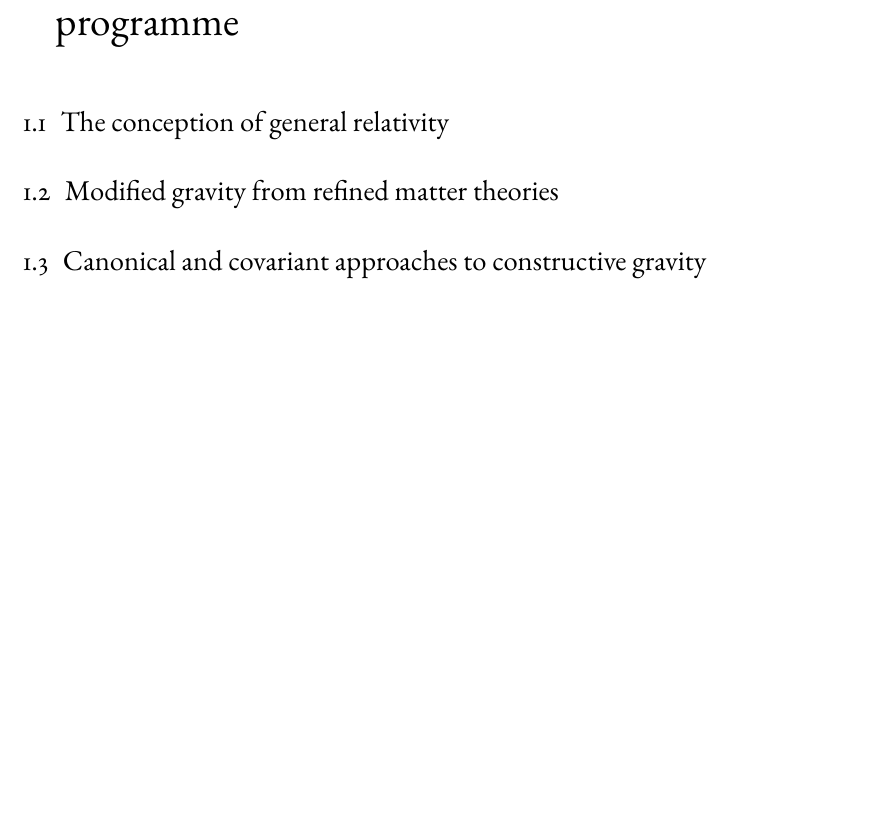
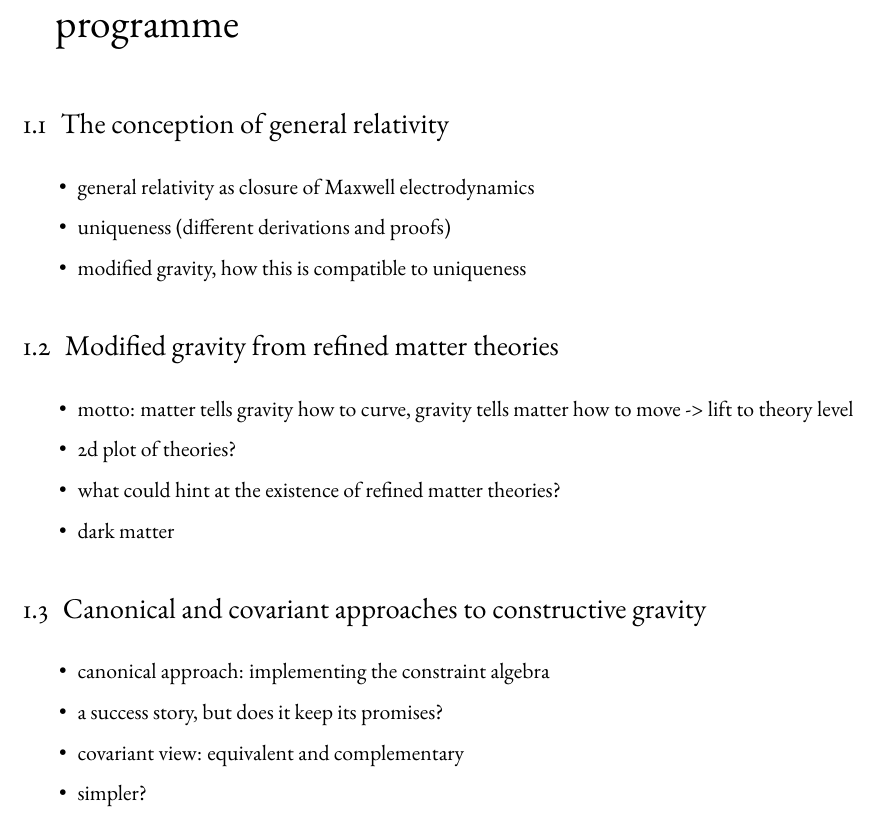
Before and after one commit to nilsalex/phd-thesis, a LaTeX book (latex/main.tex, which reads latex/chapters/chapter01.tex): part of page 5 of 14, cut so that both start at the same text, the shorter picture padded with empty space. Compiled offline with pdfLaTeX.

Commit message:
outline of chapter 1

```diff
--- a/latex/chapters/chapter01.tex
+++ b/latex/chapters/chapter01.tex
@@ -2,6 +2,26 @@
 
 \section{The conception of general relativity}
 
+\begin{itemize}
+\item general relativity as closure of Maxwell electrodynamics
+\item uniqueness (different derivations and proofs)
+\item modified gravity, how this is compatible to uniqueness
+\end{itemize}
+
 \section{Modified gravity from refined matter theories}
 
+\begin{itemize}
+\item motto: matter tells gravity how to curve, gravity tells matter how to move -> lift to theory level
+\item 2d plot of theories?
+\item what could hint at the existence of refined matter theories?
+\item dark matter
+\end{itemize}
+
 \section{Canonical and covariant approaches to constructive gravity}
+
+\begin{itemize}
+\item canonical approach: implementing the constraint algebra
+\item a success story, but does it keep its promises?
+\item covariant view: equivalent and complementary
+\item simpler?
+\end{itemize}
```
